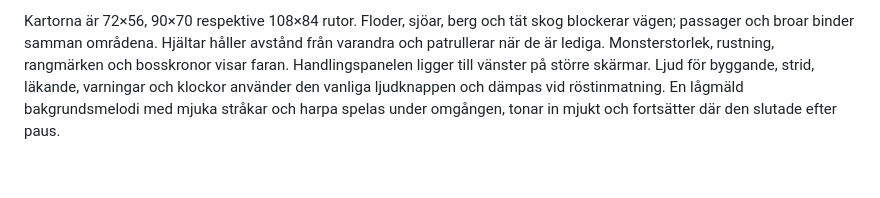
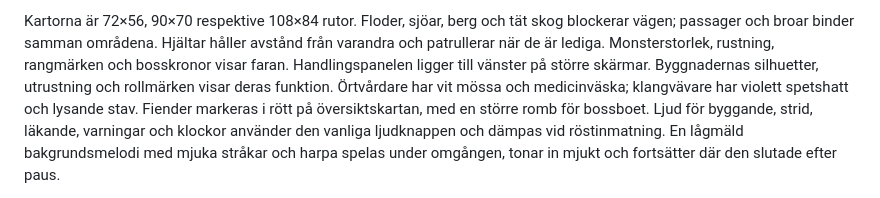
Before and after one commit to JakobRogstadius/Skolarkaden, a Markdown page: README.md, the part around the change. GitHub-like rendering; blank space fills up the shorter version.

```diff
--- a/README.md
+++ b/README.md
@@ -50,6 +50,9 @@ Kartorna är 72×56, 90×70 respektive 108×84 rutor. Floder, sjöar, berg och t
 blockerar vägen; passager och broar binder samman områdena. Hjältar håller avstånd
 från varandra och patrullerar när de är lediga. Monsterstorlek, rustning, rangmärken
 och bosskronor visar faran. Handlingspanelen ligger till vänster på större skärmar.
+Byggnadernas silhuetter, utrustning och rollmärken visar deras funktion. Örtvårdare
+har vit mössa och medicinväska; klangvävare har violett spetshatt och lysande stav.
+Fiender markeras i rött på översiktskartan, med en större romb för bossboet.
 Ljud för byggande, strid, läkande, varningar och klockor använder den vanliga ljudknappen
 och dämpas vid röstinmatning. En lågmäld bakgrundsmelodi med mjuka stråkar och harpa
 spelas under omgången, tonar in mjukt och fortsätter där den slutade efter paus.
```
Also changed, not shown: docs/glantan-changelog.md (+10 -0 lines), docs/klockglantan-visual-clarity-1793433554156.jpg (added), 7 other files.
